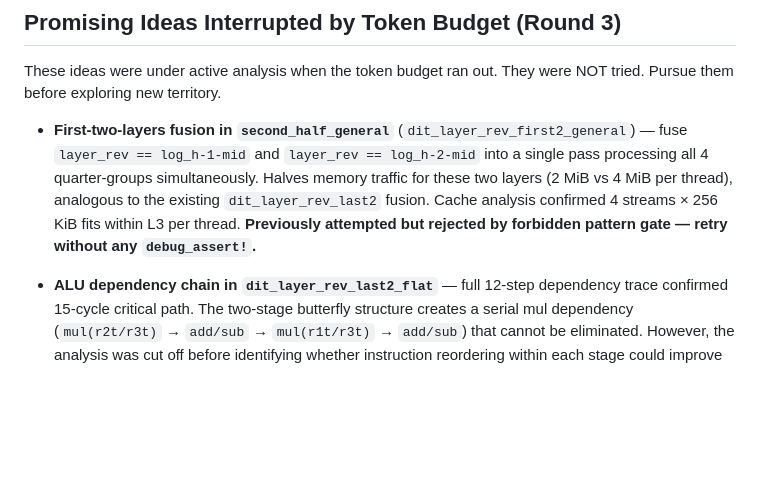
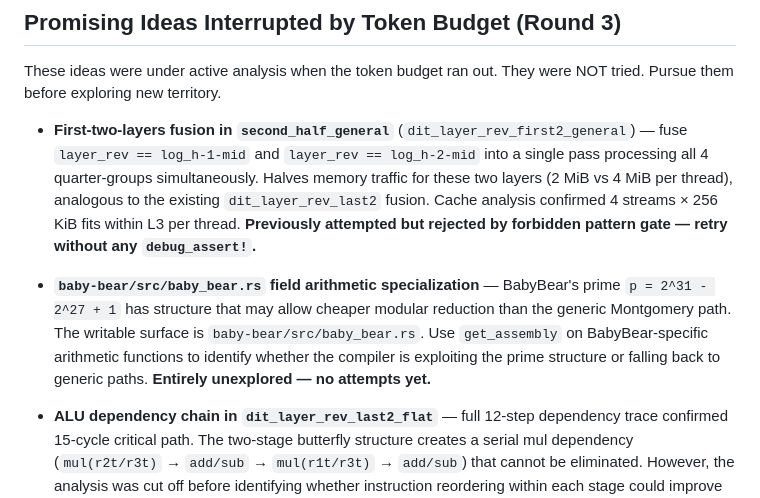
Before and after one commit to Barnadrot/zk-autoresearch, a Markdown page: CLAUDE.md, the part around the change. Drawn GitHub-style; blank space fills up the shorter version.

Commit message:
add baby-bear nudge

```diff
--- a/CLAUDE.md
+++ b/CLAUDE.md
@@ -129,6 +129,8 @@ Pursue them before exploring new territory.
 
 - **First-two-layers fusion in `second_half_general`** (`dit_layer_rev_first2_general`) — fuse `layer_rev == log_h-1-mid` and `layer_rev == log_h-2-mid` into a single pass processing all 4 quarter-groups simultaneously. Halves memory traffic for these two layers (2 MiB vs 4 MiB per thread), analogous to the existing `dit_layer_rev_last2` fusion. Cache analysis confirmed 4 streams × 256 KiB fits within L3 per thread. **Previously attempted but rejected by forbidden pattern gate — retry without any `debug_assert!`.**
 
+- **`baby-bear/src/baby_bear.rs` field arithmetic specialization** — BabyBear's prime `p = 2^31 - 2^27 + 1` has structure that may allow cheaper modular reduction than the generic Montgomery path. The writable surface is `baby-bear/src/baby_bear.rs`. Use `get_assembly` on BabyBear-specific arithmetic functions to identify whether the compiler is exploiting the prime structure or falling back to generic paths. **Entirely unexplored — no attempts yet.**
+
 - **ALU dependency chain in `dit_layer_rev_last2_flat`** — full 12-step dependency trace confirmed
   15-cycle critical path. The two-stage butterfly structure creates a serial mul dependency
   (`mul(r2t/r3t)` → `add/sub` → `mul(r1t/r3t)` → `add/sub`) that cannot be eliminated. However,
```
